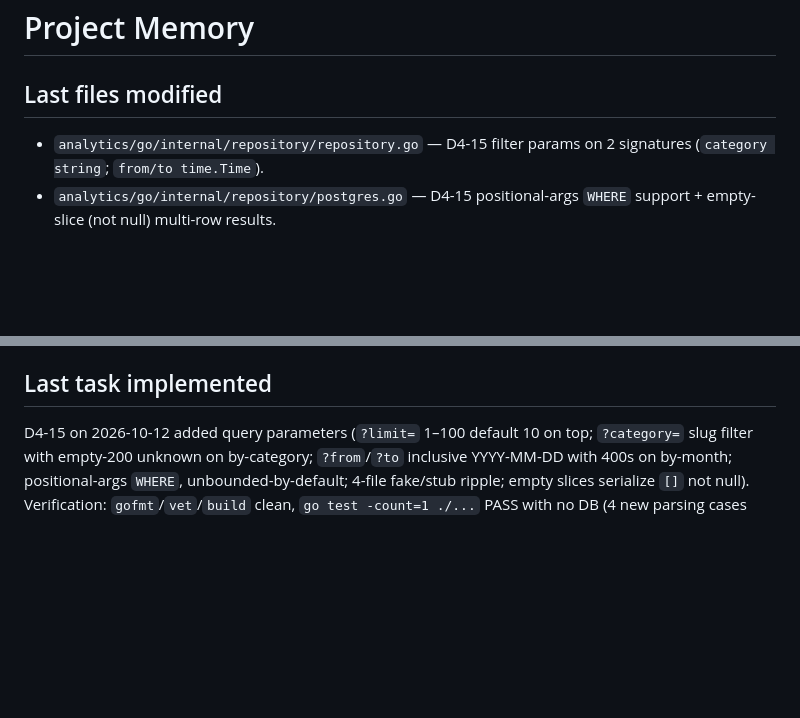
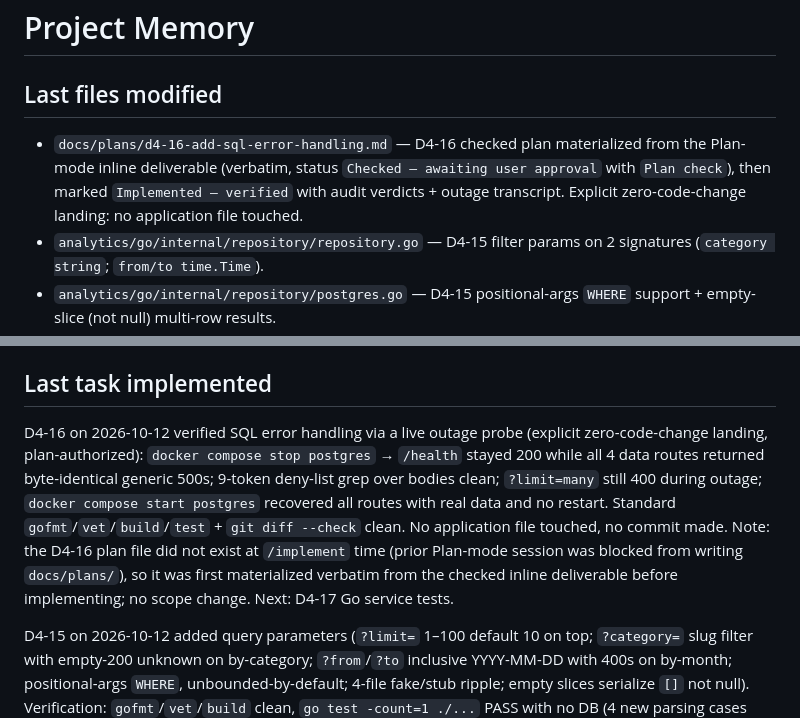
Before and after one commit to LSCAR23/caribeops, a Markdown page: MEMORY.md, 2 parts joined by grey strips. Rendered like a GitHub page; blank space fills up the shorter version.

Commit message:
D4-16 — Add SQL Error Handling

```diff
--- a/MEMORY.md
+++ b/MEMORY.md
@@ -2,6 +2,7 @@
 
 ## Last files modified
 
+- `docs/plans/d4-16-add-sql-error-handling.md` — D4-16 checked plan materialized from the Plan-mode inline deliverable (verbatim, status `Checked — awaiting user approval` with `Plan check`), then marked `Implemented — verified` with audit verdicts + outage transcript. Explicit zero-code-change landing: no application file touched.
 - `analytics/go/internal/repository/repository.go` — D4-15 filter params on 2 signatures (`category string`; `from/to time.Time`).
 - `analytics/go/internal/repository/postgres.go` — D4-15 positional-args `WHERE` support + empty-slice (not null) multi-row results.
 - `analytics/go/internal/handler/analytics.go` — D4-15 param parsing/validation (`?limit` 1–100 default 10, `?from`/`?to` YYYY-MM-DD, `?category` passthrough; 400s).
@@ -63,6 +64,8 @@
 
 ## Last task implemented
 
+D4-16 on 2026-10-12 verified SQL error handling via a live outage probe (explicit zero-code-change landing, plan-authorized): `docker compose stop postgres` → `/health` stayed 200 while all 4 data routes returned byte-identical generic 500s; 9-token deny-list grep over bodies clean; `?limit=many` still 400 during outage; `docker compose start postgres` recovered all routes with real data and no restart. Standard `gofmt`/`vet`/`build`/`test` + `git diff --check` clean. No application file touched, no commit made. Note: the D4-16 plan file did not exist at `/implement` time (prior Plan-mode session was blocked from writing `docs/plans/`), so it was first materialized verbatim from the checked inline deliverable before implementing; no scope change. Next: D4-17 Go service tests.
+
 D4-15 on 2026-10-12 added query parameters (`?limit=` 1–100 default 10 on top; `?category=` slug filter with empty-200 unknown on by-category; `?from`/`?to` inclusive YYYY-MM-DD with 400s on by-month; positional-args `WHERE`, unbounded-by-default; 4-file fake/stub ripple; empty slices serialize `[]` not null). Verification: `gofmt`/`vet`/`build` clean, `go test -count=1 ./...` PASS with no DB (4 new parsing cases PASS), live `TestPostgresFilteredQueries` PASS (top2=2, tours 1×16, unknown empty, 2024 window 5 rows sum 8 ≤ 320), live `go run` differentiation + 400s verified, rebuilt container param matrix green, compose config OK, `git diff --check` clean. No commit made. Note: the D4-15 plan file did not exist at `/implement` time (prior Plan-mode session was blocked from writing `docs/plans/`), so it was first materialized verbatim from the checked inline deliverable before implementing; no scope change. Next: D4-16 SQL error handling.
 
 D4-14 on 2026-10-12 created the three analytics endpoints (shared 3-method `AnalyticsProvider` iface satisfied by `*Postgres`; thin 200-JSON / logged-generic-500 handlers; `json:` tags on result structs; two-provider `newHandler`; stub extended). Verification: `gofmt`/`vet`/`build` clean, `go test -count=1 ./...` PASS with no DB (handler 4/4 + health PASS), live `go run` 200s on all three endpoints with real values + overview/health regression, rebuilt container 200s on health/overview/by-category/top (by-month via `go run`), compose config OK, `git diff --check` clean. No commit made. Note: the D4-14 plan file did not exist at `/implement` time (prior Plan-mode session was blocked from writing `docs/plans/`), so it was first materialized verbatim from the checked inline deliverable before implementing; no scope change. Next: D4-15 query parameters.
```
Also changed, not shown: other parts of MEMORY.md (+1 -1 lines), docs/plans/d4-16-add-sql-error-handling.md (added, +142 -0 lines).
